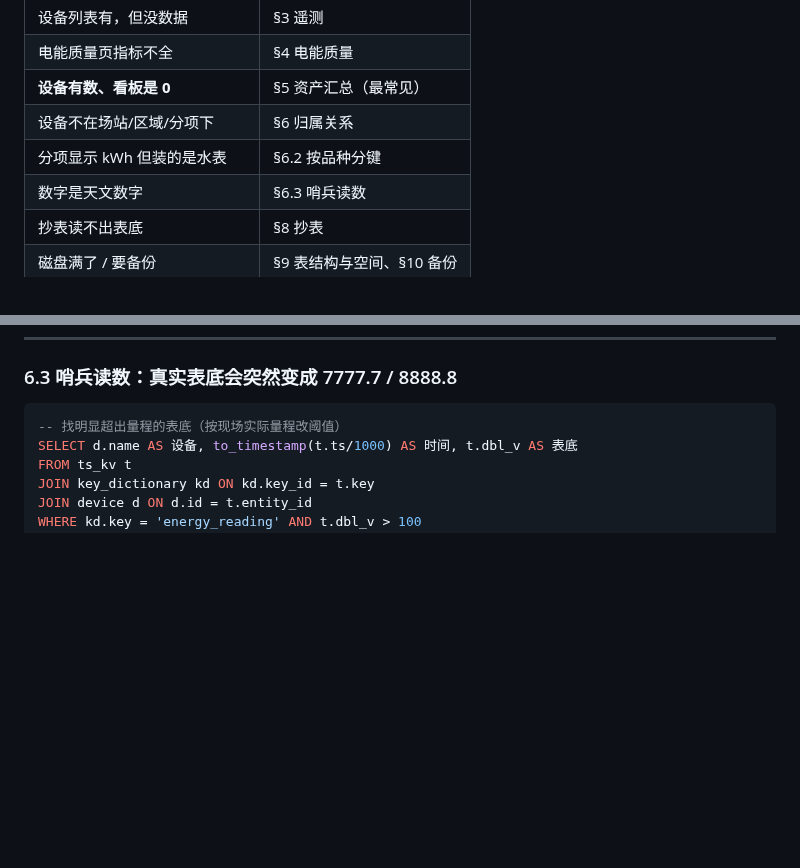
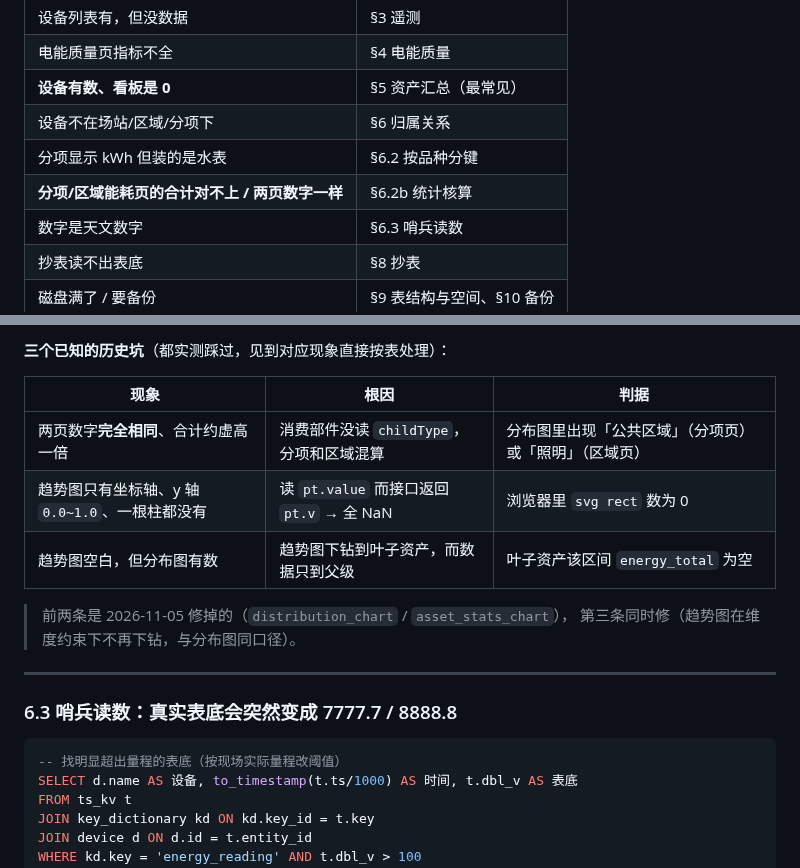
Before and after one commit to cuijinlong/guard_help, a Markdown page: content/admin/08-ops-sql.md, 2 parts joined by grey strips. Drawn GitHub-style; blank space fills up the shorter version.

````diff
--- a/content/admin/08-ops-sql.md
+++ b/content/admin/08-ops-sql.md
@@ -18,6 +18,7 @@
 | **设备有数、看板是 0** | §5 资产汇总（最常见） |
 | 设备不在场站/区域/分项下 | §6 归属关系 |
 | 分项显示 kWh 但装的是水表 | §6.2 按品种分键 |
+| **分项/区域能耗页的合计对不上 / 两页数字一样** | §6.2b 统计核算 |
 | 数字是天文数字 | §6.3 哨兵读数 |
 | 抄表读不出表底 | §8 抄表 |
 | 磁盘满了 / 要备份 | §9 表结构与空间、§10 备份 |
@@ -494,3 +563,16 @@ GROUP BY 1, 2, 3 ORDER BY 1, 2, 3;
+**三个已知的历史坑**（都实测踩过，见到对应现象直接按表处理）：
+
+| 现象 | 根因 | 判据 |
+| --- | --- | --- |
+| 两页数字**完全相同**、合计约虚高一倍 | 消费部件没读 `childType`，分项和区域混算 | 分布图里出现「公共区域」（分项页）或「照明」（区域页） |
+| 趋势图只有坐标轴、y 轴 `0.0~1.0`、一根柱都没有 | 读 `pt.value` 而接口返回 `pt.v` → 全 NaN | 浏览器里 `svg rect` 数为 0 |
+| 趋势图空白，但分布图有数 | 趋势图下钻到叶子资产，而数据只到父级 | 叶子资产该区间 `energy_total` 为空 |
+
+> 前两条是 2026-11-05 修掉的（`distribution_chart` / `asset_stats_chart`），
+> 第三条同时修（趋势图在维度约束下不再下钻，与分布图同口径）。
+
+---
+
 ### 6.3 哨兵读数：真实表底会突然变成 7777.7 / 8888.8
 
 ```sql
````
Also changed, not shown: other parts of content/admin/08-ops-sql.md (+68 -0 lines).
